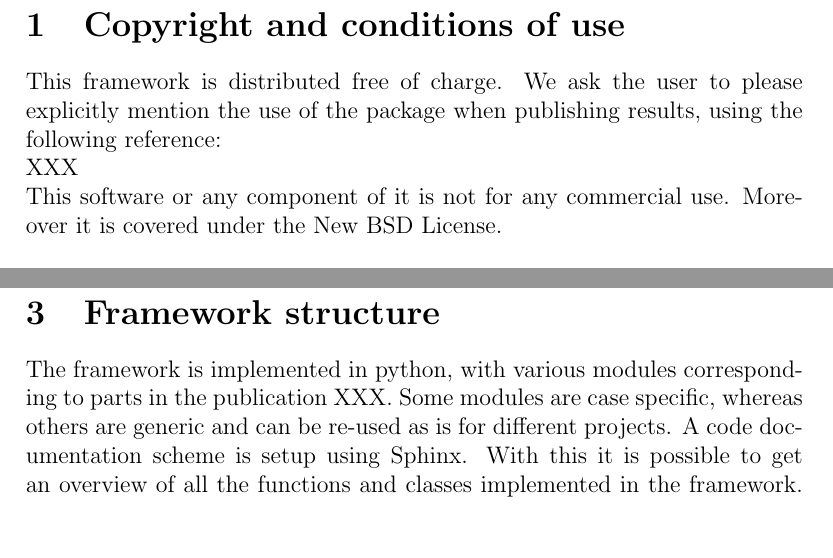
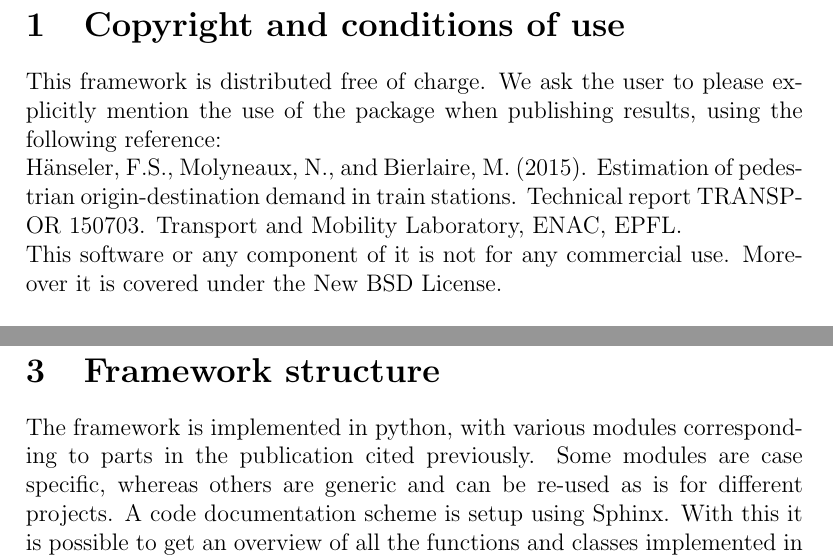
Before and after one commit to flurinus/DemEstMeth, a LaTeX document (documentation/doc.tex): two parts of pages 2 and 3 of 6, joined at a grey line, cut so that both start at the same text. Compiled offline with LaTeX, dvips and Ghostscript.

Commit message:
modifications in documentation

```diff
--- a/documentation/doc.tex
+++ b/documentation/doc.tex
@@ -23,12 +23,10 @@
 \newpage
 \section{Copyright and conditions of use}
 This framework is distributed free of charge. We ask the user to please explicitly mention the use of the package when publishing results, using the following reference:\\
-XXX
-
+Hänseler, F.S., Molyneaux, N., and Bierlaire, M. (2015). Estimation of pedestrian origin-destination demand in train stations. Technical report TRANSP-OR 150703. Transport and Mobility Laboratory, ENAC, EPFL.\\
 This software or any component of it is not for any commercial use. Moreover it is covered under the New BSD License.\\
 \\
 DISCLAIMER\\
-\\
 Copyright (c) 2015, EPFL All rights reserved.\\
 \\
 Redistribution and use in source and binary forms, with or without modification, are permitted provided that the following conditions are met:
@@ -43,7 +41,7 @@ THIS SOFTWARE IS PROVIDED BY THE COPYRIGHT HOLDERS AND CONTRIBUTORS "AS IS" AND
 \section{Goal}
 The purpose of the pedestrian demand estimation framework is to be able to predict the demand in train stations based on various data sources, all of which are relatively cheap to install in train stations. By using flow counts on specific links in the station coupled with information on the train timetables and  detailed boarding and disembarking information, this framework allows the user to predict the demand throughout the station.\\
 \section{Framework structure}
-The framework is implemented in python, with various modules corresponding to parts in the publication XXX. Some modules are case specific, whereas others are generic and can be re-used as is for different projects. A code documentation scheme is setup using Sphinx. With this it is possible to get an overview of all the functions and classes implemented in the framework. The following document contains the essential and important concepts and explanation about the modules to be able to understand and therefore use the code.\\
+The framework is implemented in python, with various modules corresponding to parts in the publication cited previously. Some modules are case specific, whereas others are generic and can be re-used as is for different projects. A code documentation scheme is setup using Sphinx. With this it is possible to get an overview of all the functions and classes implemented in the framework. The following document contains the essential and important concepts and explanation about the modules to be able to understand and therefore use the code.\\
 For confidentiality reasons, the data provided online is fictious. Generated randomly, this data set should be realistic but most certainly highly improbable, counter intuitive scenarios will most certainly take place.
 \begin{description}
 \item[main.py] The \textit{main} method of the code. This is the module to call to run the code. This module contains various information about simulation like the days or weights to give each data set. It also calls the class which loads the data, does the simulation and post-processing: \textit{DemEstimator}.
```
Also changed, not shown: documentation/doc.pdf (added), documentation/doc.tex (1 more changed lines).
